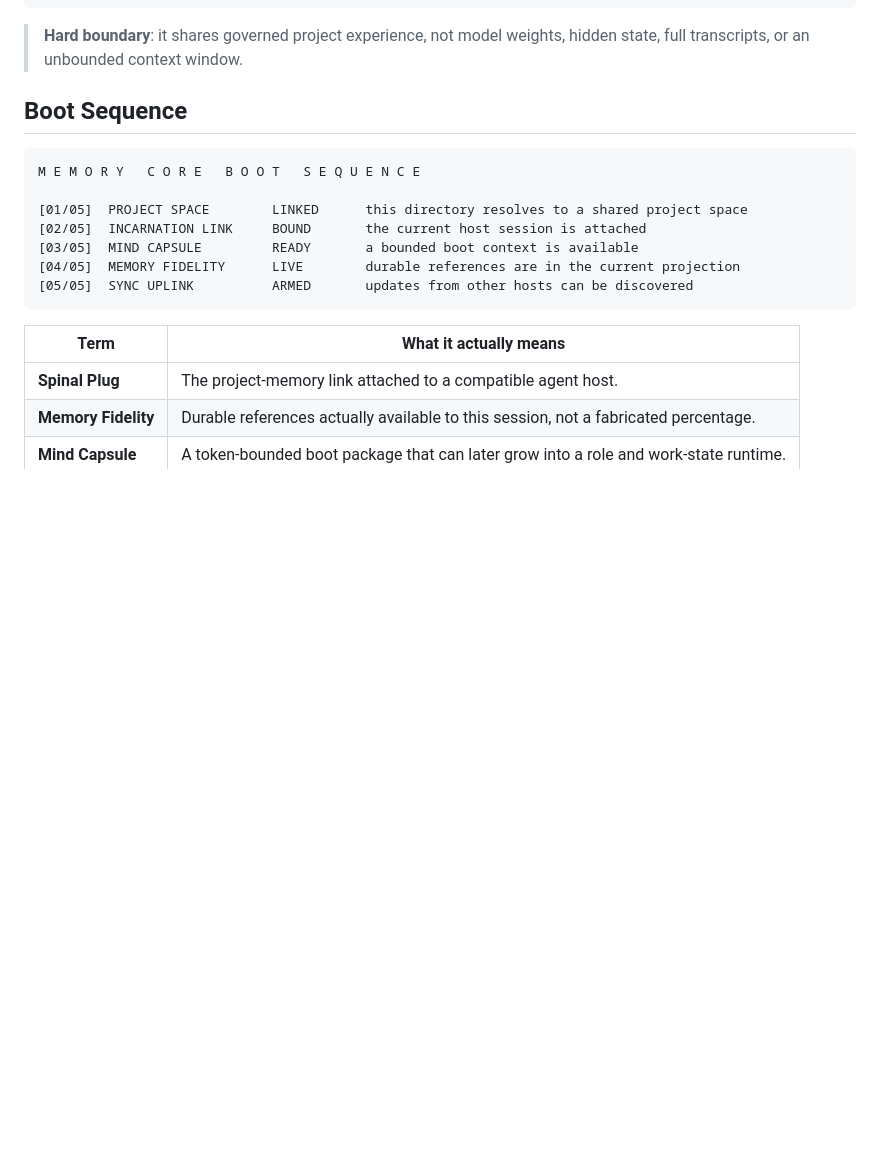
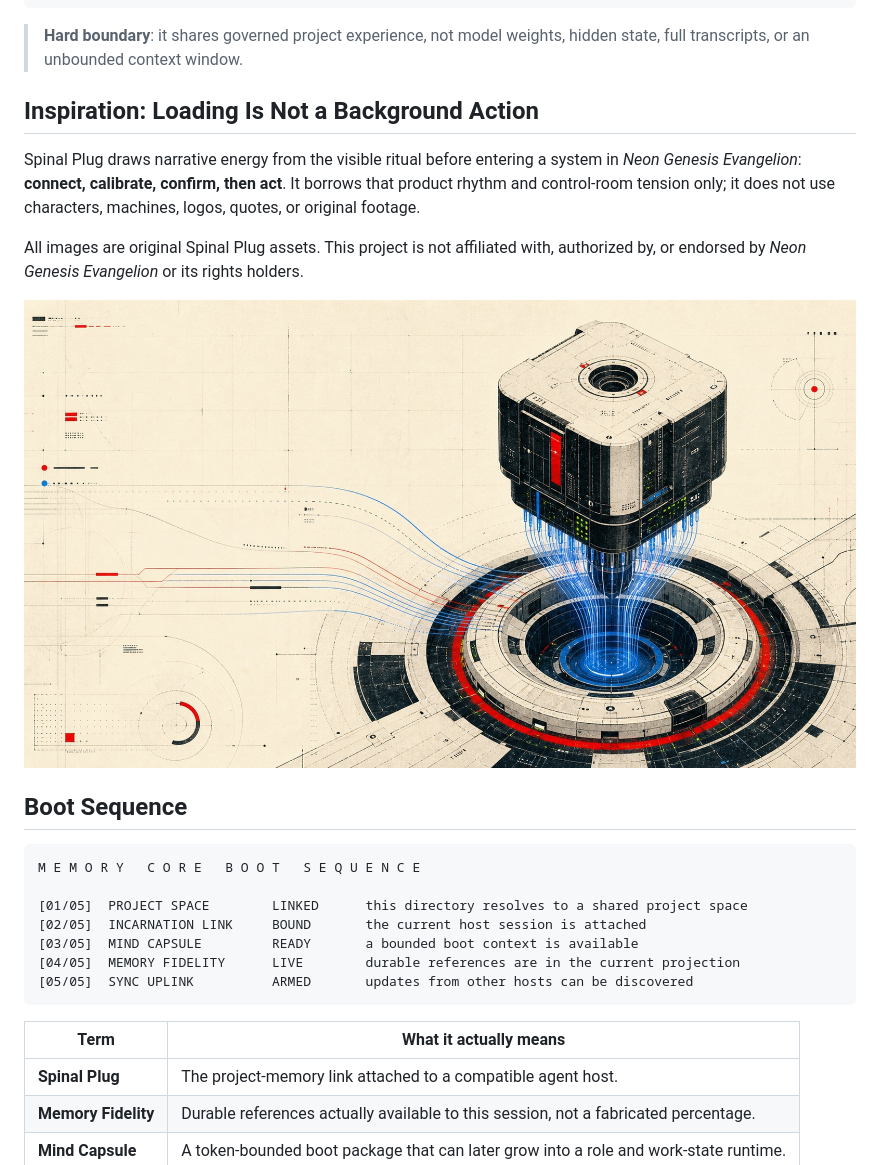
Before and after one commit to KylinMountain/spinal-plug, a Markdown page: README.en.md, the part around one of its changes. GitHub-like rendering; pictures changed too: assets/memory-core-boot.jpg (added); blank space fills up the shorter version.

Commit message:
docs: add original inspiration visuals

````diff
--- a/README.en.md
+++ b/README.en.md
@@ -27,6 +27,16 @@ You make a migration decision in Codex, investigate a failure in Claude Code, th
 ```
 
 > **Hard boundary**: it shares governed project experience, not model weights, hidden state, full transcripts, or an unbounded context window.
+
+## Inspiration: Loading Is Not a Background Action
+
+Spinal Plug draws narrative energy from the visible ritual before entering a system in *Neon Genesis Evangelion*: **connect, calibrate, confirm, then act**. It borrows that product rhythm and control-room tension only; it does not use characters, machines, logos, quotes, or original footage.
+
+All images are original Spinal Plug assets. This project is not affiliated with, authorized by, or endorsed by *Neon Genesis Evangelion* or its rights holders.
+
+<p align="center">
+  <img src="./assets/memory-core-boot.jpg" alt="An abstract memory core entering a Spinal Plug dock" width="100%" />
+</p>
 
 ## Boot Sequence
 
````
Also changed, not shown: other parts of README.en.md (+8 -0 lines), README.md (+18 -0 lines), assets/incarnation-link.jpg (added), assets/selective-sync.jpg (added).
